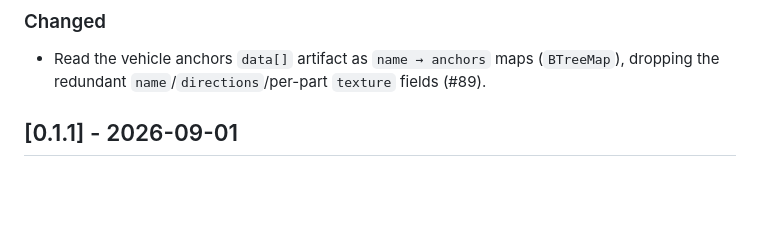
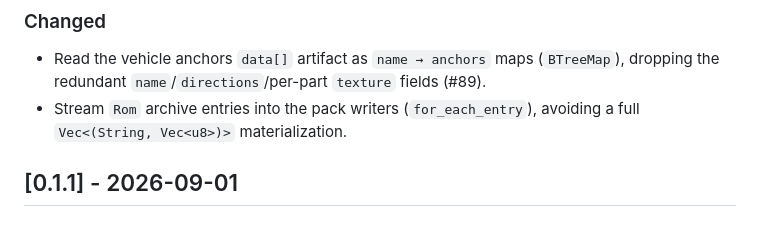
Before and after one commit to guilledk/classic-wgl, a Markdown page: CHANGELOG.md, the part around the change. GitHub-like rendering; blank space fills up the shorter version.

Commit message:
document the streaming Rom archive writer in the changelog

```diff
--- a/CHANGELOG.md
+++ b/CHANGELOG.md
@@ -31,6 +31,8 @@ See [`VERSIONING.md`](VERSIONING.md) for the release policy and process.
 - Read the vehicle anchors `data[]` artifact as `name → anchors` maps
   (`BTreeMap`), dropping the redundant `name`/`directions`/per-part `texture`
   fields (#89).
+- Stream `Rom` archive entries into the pack writers (`for_each_entry`),
+  avoiding a full `Vec<(String, Vec<u8>)>` materialization.
 
 ## [0.1.1] - 2026-09-01
 
```
